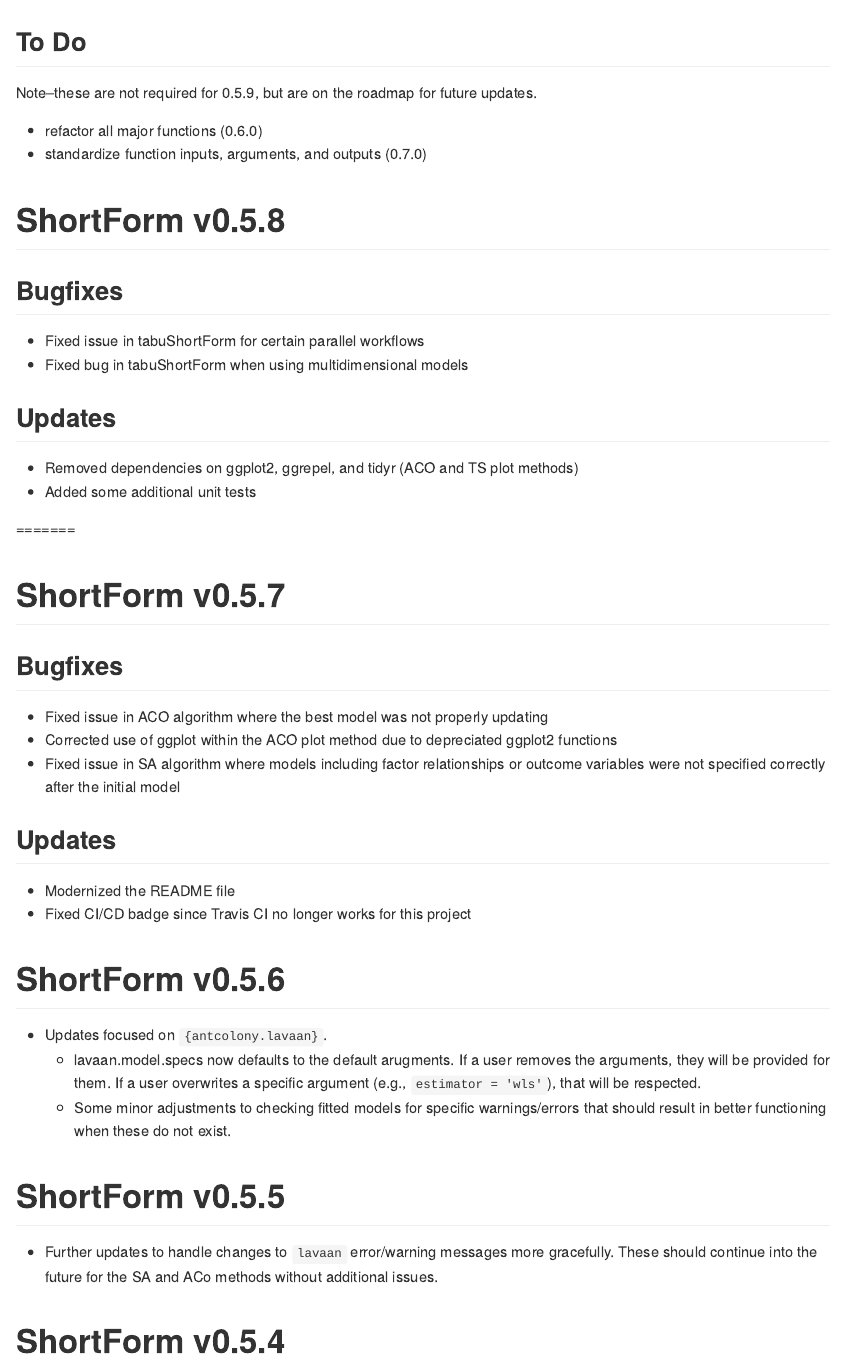
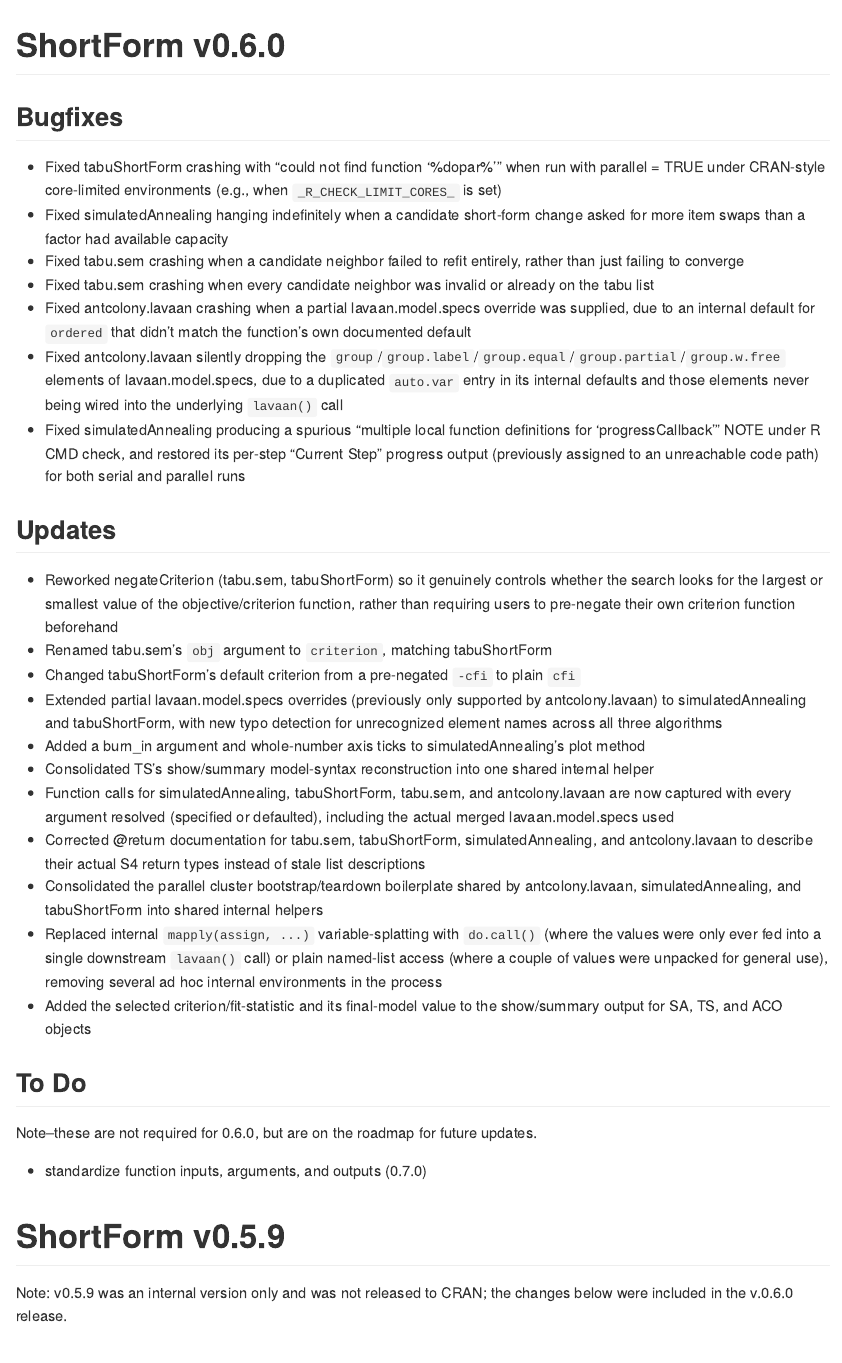
Before and after one commit to AnthonyRaborn/ShortForm, an R Markdown document (NEWS.Rmd): the page in a window 1100 px wide, from 780 px down before the commit and from 190 px down after it. Rendered offline with R 4.5, knitr and Pandoc, with nearby package versions.

Commit message:
NEWS update for v0.6.0

```diff
--- a/NEWS.Rmd
+++ b/NEWS.Rmd
@@ -11,7 +11,41 @@
 
 # *News*
 
+# ShortForm v0.6.0
+
+## Bugfixes
+
+- Fixed tabuShortForm crashing with "could not find function '%dopar%'" when run with parallel = TRUE under CRAN-style core-limited environments (e.g., when `_R_CHECK_LIMIT_CORES_` is set)
+- Fixed simulatedAnnealing hanging indefinitely when a candidate short-form change asked for more item swaps than a factor had available capacity
+- Fixed tabu.sem crashing when a candidate neighbor failed to refit entirely, rather than just failing to converge
+- Fixed tabu.sem crashing when every candidate neighbor was invalid or already on the tabu list
+- Fixed antcolony.lavaan crashing when a partial lavaan.model.specs override was supplied, due to an internal default for `ordered` that didn't match the function's own documented default
+- Fixed antcolony.lavaan silently dropping the `group`/`group.label`/`group.equal`/`group.partial`/`group.w.free` elements of lavaan.model.specs, due to a duplicated `auto.var` entry in its internal defaults and those elements never being wired into the underlying `lavaan()` call
+- Fixed simulatedAnnealing producing a spurious "multiple local function definitions for 'progressCallback'" NOTE under R CMD check, and restored its per-step "Current Step" progress output (previously assigned to an unreachable code path) for both serial and parallel runs
+
+## Updates
+
+- Reworked negateCriterion (tabu.sem, tabuShortForm) so it genuinely controls whether the search looks for the largest or smallest value of the objective/criterion function, rather than requiring users to pre-negate their own criterion function beforehand
+- Renamed tabu.sem's `obj` argument to `criterion`, matching tabuShortForm
+- Changed tabuShortForm's default criterion from a pre-negated `-cfi` to plain `cfi`
+- Extended partial lavaan.model.specs overrides (previously only supported by antcolony.lavaan) to simulatedAnnealing and tabuShortForm, with new typo detection for unrecognized element names across all three algorithms
+- Added a burn_in argument and whole-number axis ticks to simulatedAnnealing's plot method
+- Consolidated TS's show/summary model-syntax reconstruction into one shared internal helper
+- Function calls for simulatedAnnealing, tabuShortForm, tabu.sem, and antcolony.lavaan are now captured with every argument resolved (specified or defaulted), including the actual merged lavaan.model.specs used
+- Corrected @return documentation for tabu.sem, tabuShortForm, simulatedAnnealing, and antcolony.lavaan to describe their actual S4 return types instead of stale list descriptions
+- Consolidated the parallel cluster bootstrap/teardown boilerplate shared by antcolony.lavaan, simulatedAnnealing, and tabuShortForm into shared internal helpers
+- Replaced internal `mapply(assign, ...)` variable-splatting with `do.call()` (where the values were only ever fed into a single downstream `lavaan()` call) or plain named-list access (where a couple of values were unpacked for general use), removing several ad hoc internal environments in the process
+- Added the selected criterion/fit-statistic and its final-model value to the show/summary output for SA, TS, and ACO objects
+
+## To Do
+
+Note--these are not required for 0.6.0, but are on the roadmap for future updates.
+
+- standardize function inputs, arguments, and outputs (0.7.0)
+
 # ShortForm v0.5.9
+
+Note: v0.5.9 was an internal version only and was not released to CRAN; the changes below were included in the v.0.6.0 release.
 
 ## Bugfixes
 
@@ -26,13 +60,6 @@
 - Consolidated the lavaan model syntax-building logic shared by the ACO, SA, and Tabu algorithms into common internal helper functions
 - Added substantial unit test coverage for the top-level antcolony.lavaan, simulatedAnnealing, tabuShortForm, and tabu.sem functions
 - Deprecated the shortForm argument in simulatedAnnealing; this is now determined automatically from maxItems
-
-## To Do
-
-Note--these are not required for 0.5.9, but are on the roadmap for future updates.
-
-- refactor all major functions (0.6.0)
-- standardize function inputs, arguments, and outputs (0.7.0)
 
 # ShortForm v0.5.8
 
```
Also changed, not shown: NEWS.md, 1 other file.
